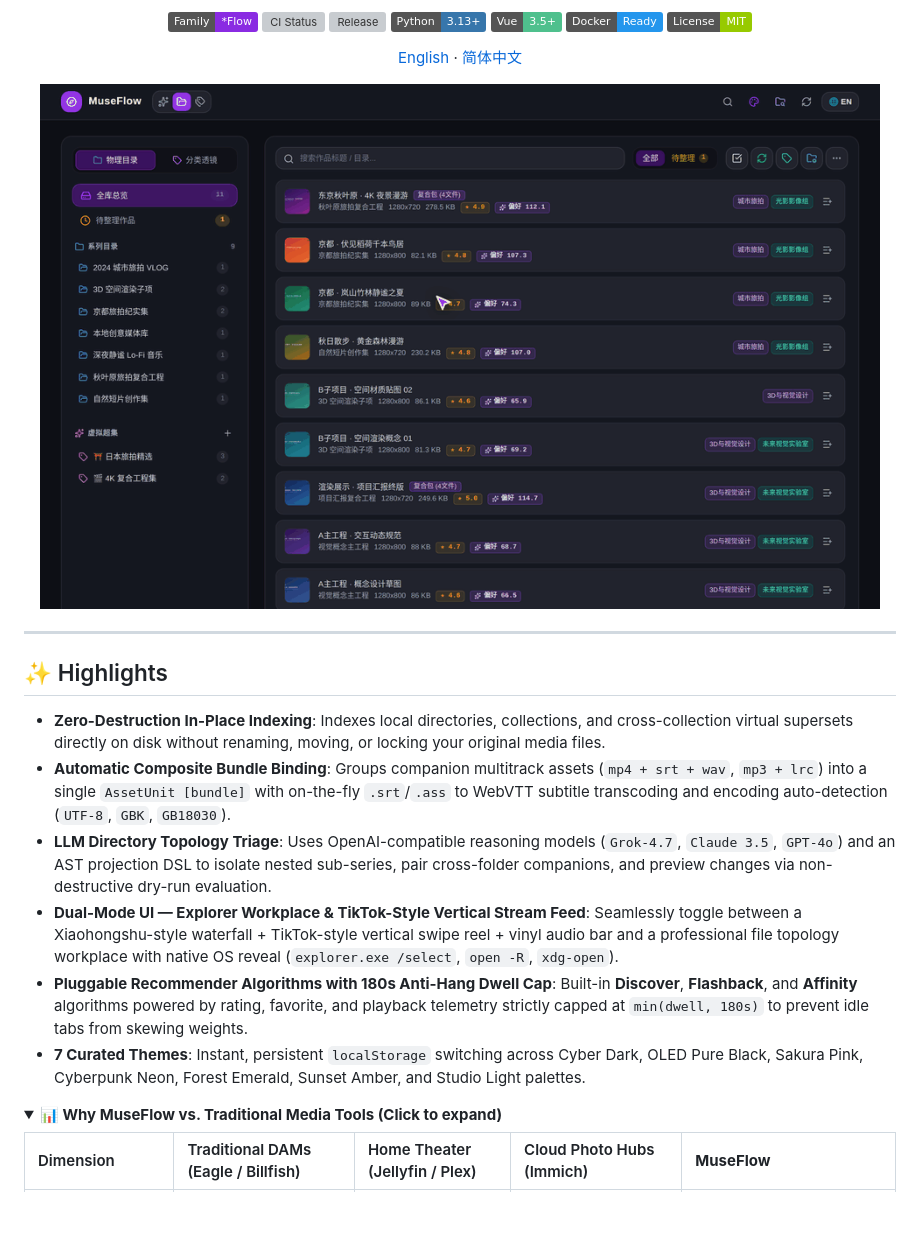
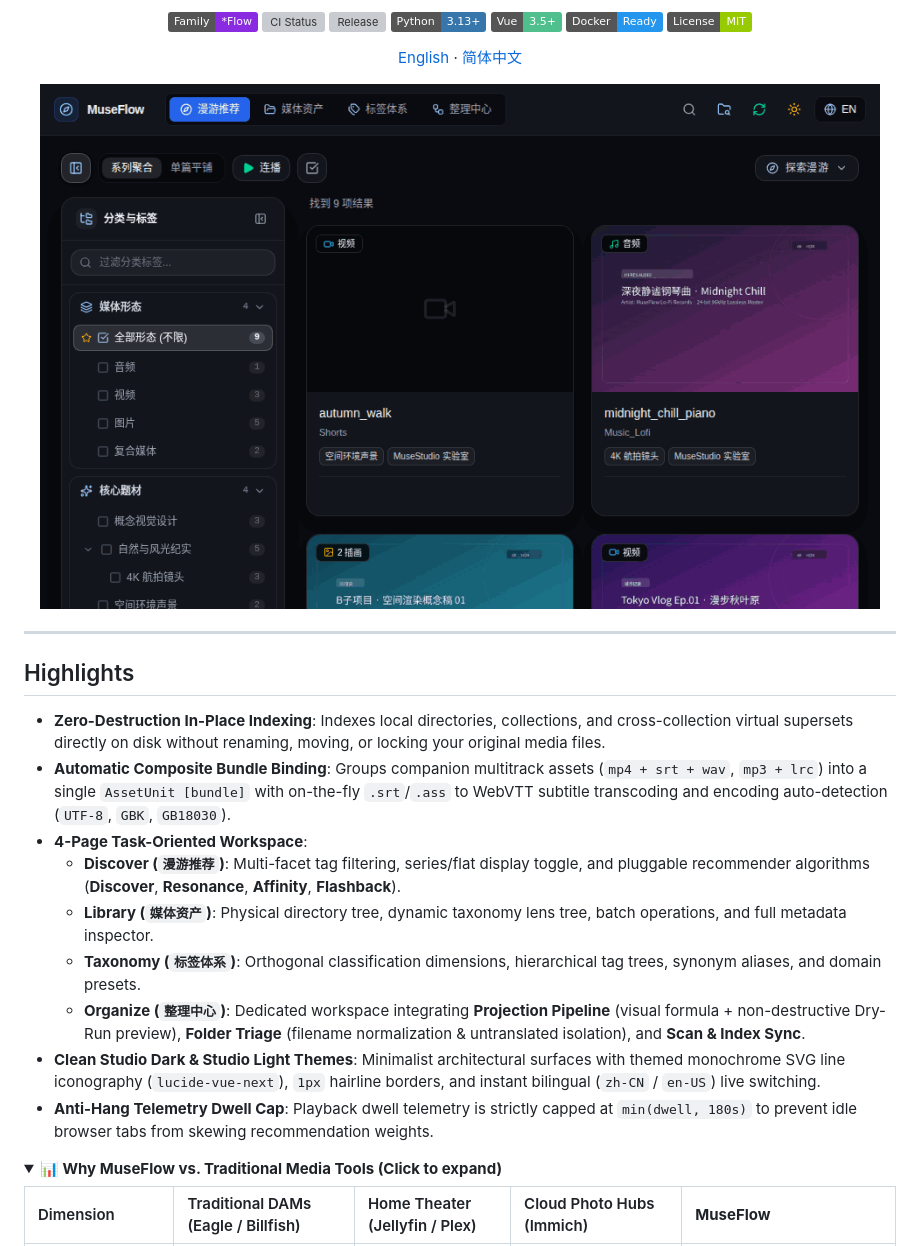
Before and after one commit to mcocdaa/MuseFlow, a Markdown page: README.md, the part around the change. Rendered like a GitHub page; pictures changed too: docs/assets/demo_museflow.gif; folded sections open; badges without logos; blank space fills up the shorter version; grey boxes are pictures that could not be loaded.

```diff
--- a/README.md
+++ b/README.md
@@ -20,14 +20,17 @@ Local-first, non-destructive media hub with composite bundle detection, LLM topo
 
 ---
 
-## ✨ Highlights
+## Highlights
 
 - **Zero-Destruction In-Place Indexing**: Indexes local directories, collections, and cross-collection virtual supersets directly on disk without renaming, moving, or locking your original media files.
 - **Automatic Composite Bundle Binding**: Groups companion multitrack assets (`mp4 + srt + wav`, `mp3 + lrc`) into a single `AssetUnit [bundle]` with on-the-fly `.srt`/`.ass` to WebVTT subtitle transcoding and encoding auto-detection (`UTF-8`, `GBK`, `GB18030`).
-- **LLM Directory Topology Triage**: Uses OpenAI-compatible reasoning models (`Grok-4.7`, `Claude 3.5`, `GPT-4o`) and an AST projection DSL to isolate nested sub-series, pair cross-folder companions, and preview changes via non-destructive dry-run evaluation.
-- **Dual-Mode UI — Explorer Workplace & TikTok-Style Vertical Stream Feed**: Seamlessly toggle between a Xiaohongshu-style waterfall + TikTok-style vertical swipe reel + vinyl audio bar and a professional file topology workplace with native OS reveal (`explorer.exe /select`, `open -R`, `xdg-open`).
-- **Pluggable Recommender Algorithms with 180s Anti-Hang Dwell Cap**: Built-in **Discover**, **Flashback**, and **Affinity** algorithms powered by rating, favorite, and playback telemetry strictly capped at `min(dwell, 180s)` to prevent idle tabs from skewing weights.
-- **7 Curated Themes**: Instant, persistent `localStorage` switching across Cyber Dark, OLED Pure Black, Sakura Pink, Cyberpunk Neon, Forest Emerald, Sunset Amber, and Studio Light palettes.
+- **4-Page Task-Oriented Workspace**:
+  - **Discover (`漫游推荐`)**: Multi-facet tag filtering, series/flat display toggle, and pluggable recommender algorithms (**Discover**, **Resonance**, **Affinity**, **Flashback**).
+  - **Library (`媒体资产`)**: Physical directory tree, dynamic taxonomy lens tree, batch operations, and full metadata inspector.
+  - **Taxonomy (`标签体系`)**: Orthogonal classification dimensions, hierarchical tag trees, synonym aliases, and domain presets.
+  - **Organize (`整理中心`)**: Dedicated workspace integrating **Projection Pipeline** (visual formula + non-destructive Dry-Run preview), **Folder Triage** (filename normalization & untranslated isolation), and **Scan & Index Sync**.
+- **Clean Studio Dark & Studio Light Themes**: Minimalist architectural surfaces with themed monochrome SVG line iconography (`lucide-vue-next`), `1px` hairline borders, and instant bilingual (`zh-CN` / `en-US`) live switching.
+- **Anti-Hang Telemetry Dwell Cap**: Playback dwell telemetry is strictly capped at `min(dwell, 180s)` to prevent idle browser tabs from skewing recommendation weights.
 
 <details>
 <summary><b>📊 Why MuseFlow vs. Traditional Media Tools (Click to expand)</b></summary>
```
Also changed, not shown: README_CN.md (+8 -5 lines), 4 other files.
